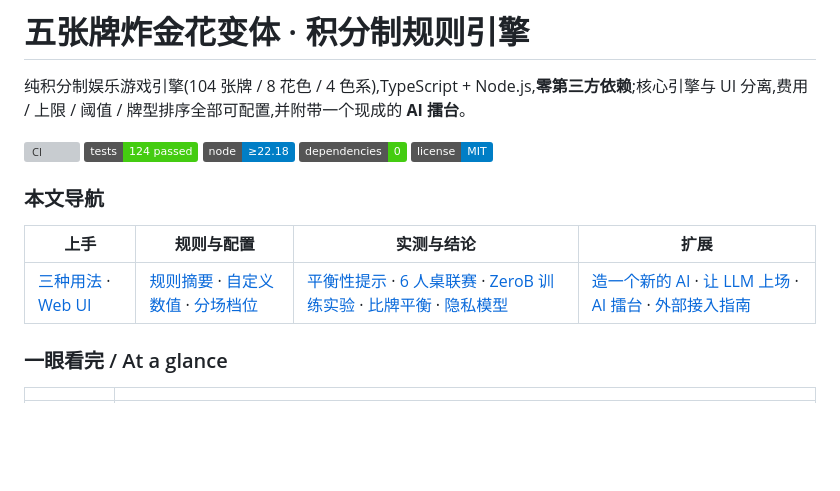
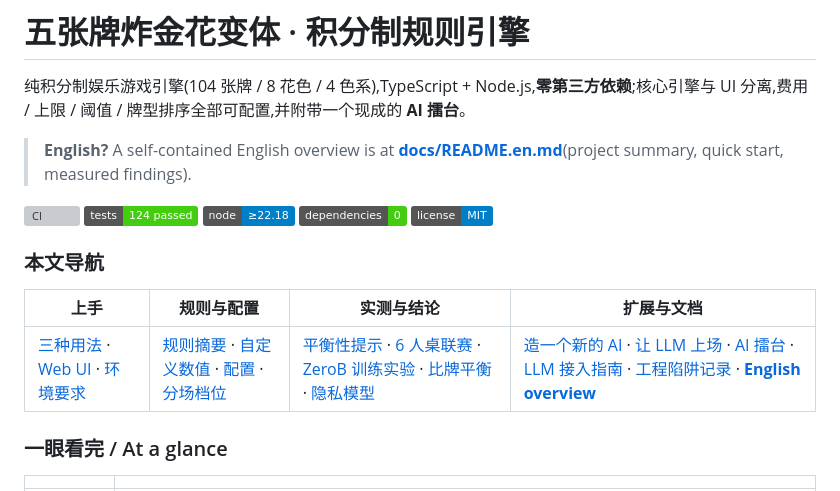
Before and after one commit to FZF525/zhajinhua-ai-arena, a Markdown page: README.md, the part around the change. Rendered like a GitHub page; badges without logos; blank space fills up the shorter version; grey boxes are pictures that could not be loaded.

Commit message:
docs: 新增英文概览 docs/README.en.md + README 导航挂上四份文档(结构化两行)

```diff
--- a/README.md
+++ b/README.md
@@ -2,18 +2,19 @@
 # 五张牌炸金花变体 · 积分制规则引擎
 
 纯积分制娱乐游戏引擎(104 张牌 / 8 花色 / 4 色系),TypeScript + Node.js,**零第三方依赖**;核心引擎与 UI 分离,费用 / 上限 / 阈值 / 牌型排序全部可配置,并附带一个现成的 **AI 擂台**。
+
+> **English?** A self-contained English overview is at **[docs/README.en.md](docs/README.en.md)**(project summary, quick start, measured findings).
 
 [![CI](https://github.com/FZF525/zhajinhua-ai-arena/actions/workflows/ci.yml/badge.svg)](https://github.com/FZF525/zhajinhua-ai-arena/actions/workflows/ci.yml)
 ![tests](https://img.shields.io/badge/tests-124%20passed-brightgreen)
 ![node](https://img.shields.io/badge/node-%E2%89%A522.18-blue)
 ![deps](https://img.shields.io/badge/dependencies-0-brightgreen)
 ![license](https://img.shields.io/badge/license-MIT-blue)
-
 ### 本文导航
 
-| 上手 | 规则与配置 | 实测与结论 | 扩展 |
+| 上手 | 规则与配置 | 实测与结论 | 扩展与文档 |
 | --- | --- | --- | --- |
-| [三种用法](#三种用法) · [Web UI](#-web-ui热座零依赖无构建) | [规则摘要](#规则摘要) · [自定义数值](#自定义数值底注--初始积分--阈值--局数上限) · [分场档位](#分场档位小分场--大分场--自适应) | [平衡性提示](#平衡性提示实测数据) · [6 人桌联赛](#6-人桌联赛实测2026-10) · [ZeroB 训练实验](#zerob-训练实验加量--换兜底--复合回报均无显著收益) · [比牌平衡](#比牌平衡早期狙击问题与实测修法) · [隐私模型](#隐私模型两条铁律--回归用例) | [造一个新的 AI](#造一个新的-ai以及把-sam-改强) · [让 LLM 上场](#让-llm-上场外部-ai-入口) · [AI 擂台](#ai-擂台循环赛--分组赛--6-人桌联赛) · [外部接入指南](docs/llm-entry.md) |
+| [三种用法](#三种用法) · [Web UI](#-web-ui热座零依赖无构建) · [环境要求](#环境要求) | [规则摘要](#规则摘要) · [自定义数值](#自定义数值底注--初始积分--阈值--局数上限) · [配置](#配置) · [分场档位](#分场档位小分场--大分场--自适应) | [平衡性提示](#平衡性提示实测数据) · [6 人桌联赛](#6-人桌联赛实测2026-10) · [ZeroB 训练实验](#zerob-训练实验加量--换兜底--复合回报均无显著收益) · [比牌平衡](#比牌平衡早期狙击问题与实测修法) · [隐私模型](#隐私模型两条铁律--回归用例) | [造一个新的 AI](#造一个新的-ai以及把-sam-改强) · [让 LLM 上场](#让-llm-上场外部-ai-入口) · [AI 擂台](#ai-擂台循环赛--分组赛--6-人桌联赛) · [LLM 接入指南](docs/llm-entry.md) · [工程陷阱记录](docs/lessons.md) · [**English overview**](docs/README.en.md) |
 
 ### 一眼看完 / At a glance
 
```
Also changed, not shown: docs/README.en.md (added, +78 -0 lines).
